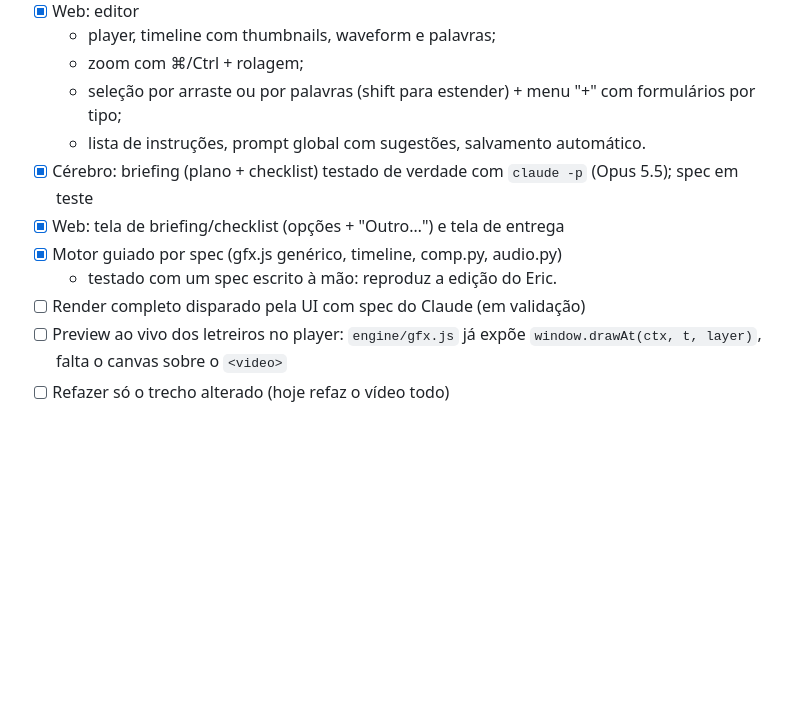
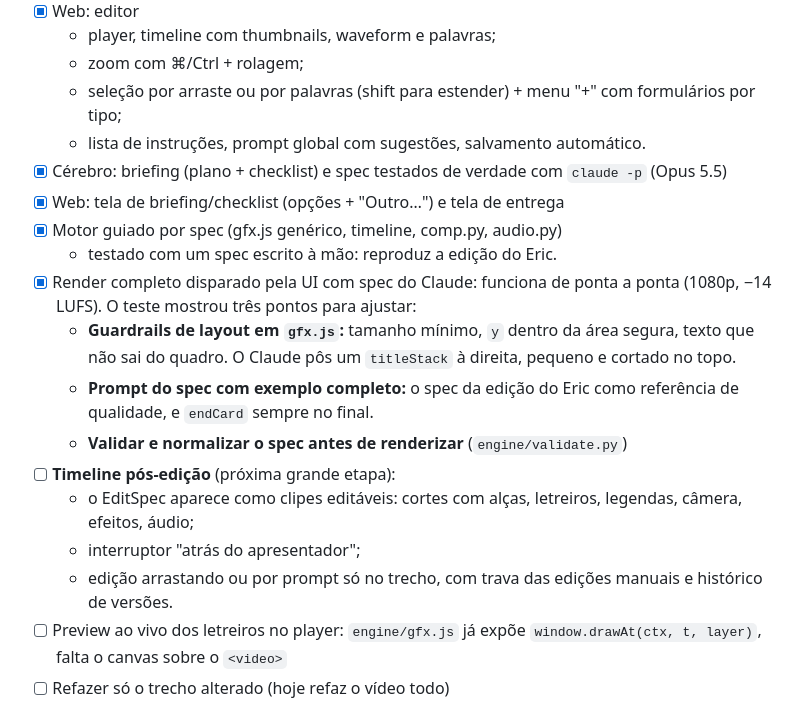
Before and after one commit to thenobodyjoe/sessoes-claude, a Markdown page: studio/ROADMAP.md, the part around the change. Rendered like a GitHub page; blank space fills up the shorter version.

Commit message:
Studio roadmap: end-to-end render validated, next steps
Co-Authored-By: Claude Opus 5.5 <noreply@anthropic.com>
Claude-Session: https://claude.ai/code/session_01QhB9ufT9rZnTE6u5CfLS2W

```diff
--- a/studio/ROADMAP.md
+++ b/studio/ROADMAP.md
@@ -63,11 +63,20 @@ Fluxo de dados:
   - zoom com ⌘/Ctrl + rolagem;
   - seleção por arraste ou por palavras (shift para estender) + menu "+" com formulários por tipo;
   - lista de instruções, prompt global com sugestões, salvamento automático.
-- [x] Cérebro: briefing (plano + checklist) testado de verdade com `claude -p` (Opus 5.5); spec em teste
+- [x] Cérebro: briefing (plano + checklist) e spec testados de verdade com `claude -p` (Opus 5.5)
 - [x] Web: tela de briefing/checklist (opções + "Outro…") e tela de entrega
 - [x] Motor guiado por spec (gfx.js genérico, timeline, comp.py, audio.py)
   - testado com um spec escrito à mão: reproduz a edição do Eric.
-- [ ] Render completo disparado pela UI com spec do Claude (em validação)
+- [x] Render completo disparado pela UI com spec do Claude: funciona de ponta a ponta (1080p, −14 LUFS).
+  O teste mostrou três pontos para ajustar:
+  - **Guardrails de layout em `gfx.js`:** tamanho mínimo, `y` dentro da área segura, texto que não sai do quadro.
+    O Claude pôs um `titleStack` à direita, pequeno e cortado no topo.
+  - **Prompt do spec com exemplo completo:** o spec da edição do Eric como referência de qualidade, e `endCard` sempre no final.
+  - **Validar e normalizar o spec antes de renderizar** (`engine/validate.py`)
+- [ ] **Timeline pós-edição** (próxima grande etapa):
+  - o EditSpec aparece como clipes editáveis: cortes com alças, letreiros, legendas, câmera, efeitos, áudio;
+  - interruptor "atrás do apresentador";
+  - edição arrastando ou por prompt só no trecho, com trava das edições manuais e histórico de versões.
 - [ ] Preview ao vivo dos letreiros no player: `engine/gfx.js` já expõe `window.drawAt(ctx, t, layer)`, falta o canvas sobre o `<video>`
 - [ ] Refazer só o trecho alterado (hoje refaz o vídeo todo)
 - [ ] Formato vertical 9:16: o spec aceita `format`, mas os layouts de `gfx.js` são pensados em 16:9
```
